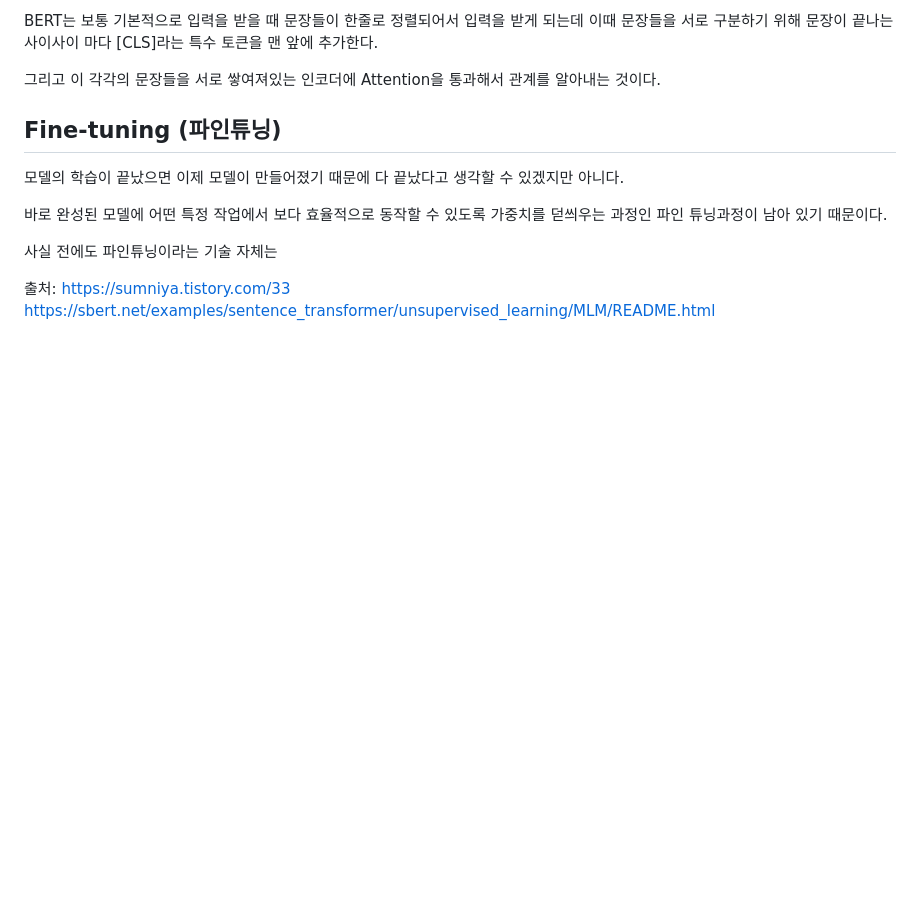
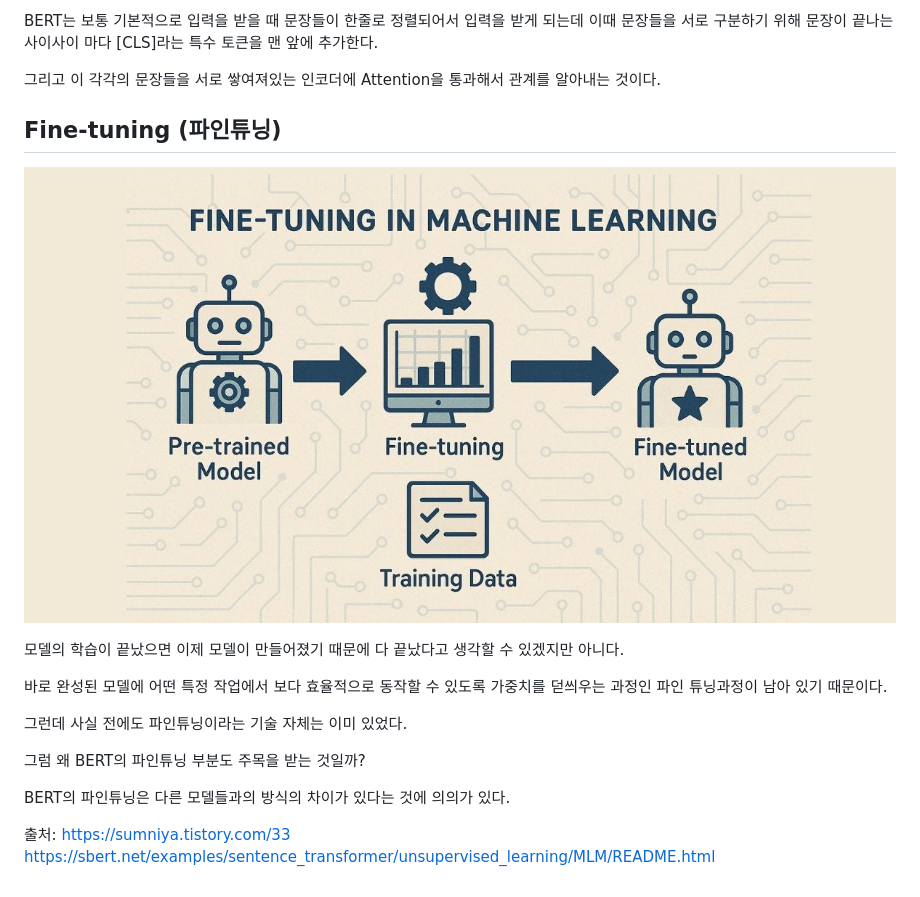
Before and after one commit to helloboy7917/my-blog, a Markdown page: posts/2026-11-22-JEV에게-조상이-있었다고-BERT.md, the part around the change. Drawn GitHub-style; pictures changed too: posts/images/2026-11-22-JEV에게-조상이-있었다고-BERT/4.png (added); blank space fills up the shorter version.

Commit message:
[velog] JEV에게 조상이 있었다고? (BERT) 수정

```diff
--- a/posts/2026-11-22-JEV에게-조상이-있었다고-BERT.md
+++ b/posts/2026-11-22-JEV에게-조상이-있었다고-BERT.md
@@ -151,12 +151,18 @@ BERT는 보통 기본적으로 입력을 받을 때 문장들이 한줄로 정
 그리고 이 각각의 문장들을 서로 쌓여져있는 인코더에 Attention을 통과해서 관계를 알아내는 것이다.
 
 ## Fine-tuning (파인튜닝)
+![](images/2026-11-22-JEV%EC%97%90%EA%B2%8C-%EC%A1%B0%EC%83%81%EC%9D%B4-%EC%9E%88%EC%97%88%EB%8B%A4%EA%B3%A0-BERT/4.png)
+
 
 모델의 학습이 끝났으면 이제 모델이 만들어졌기 때문에 다 끝났다고 생각할 수 있겠지만 아니다.
 
 바로 완성된 모델에 어떤 특정 작업에서 보다 효율적으로 동작할 수 있도록 가중치를 덛씌우는 과정인 파인 튜닝과정이 남아 있기 때문이다.
 
-사실 전에도 파인튜닝이라는 기술 자체는
+그런데 사실 전에도 파인튜닝이라는 기술 자체는 이미 있었다.
+
+그럼 왜 BERT의 파인튜닝 부분도 주목을 받는 것일까?
+
+BERT의 파인튜닝은 다른 모델들과의 방식의 차이가 있다는 것에 의의가 있다.
 
 
 
```
